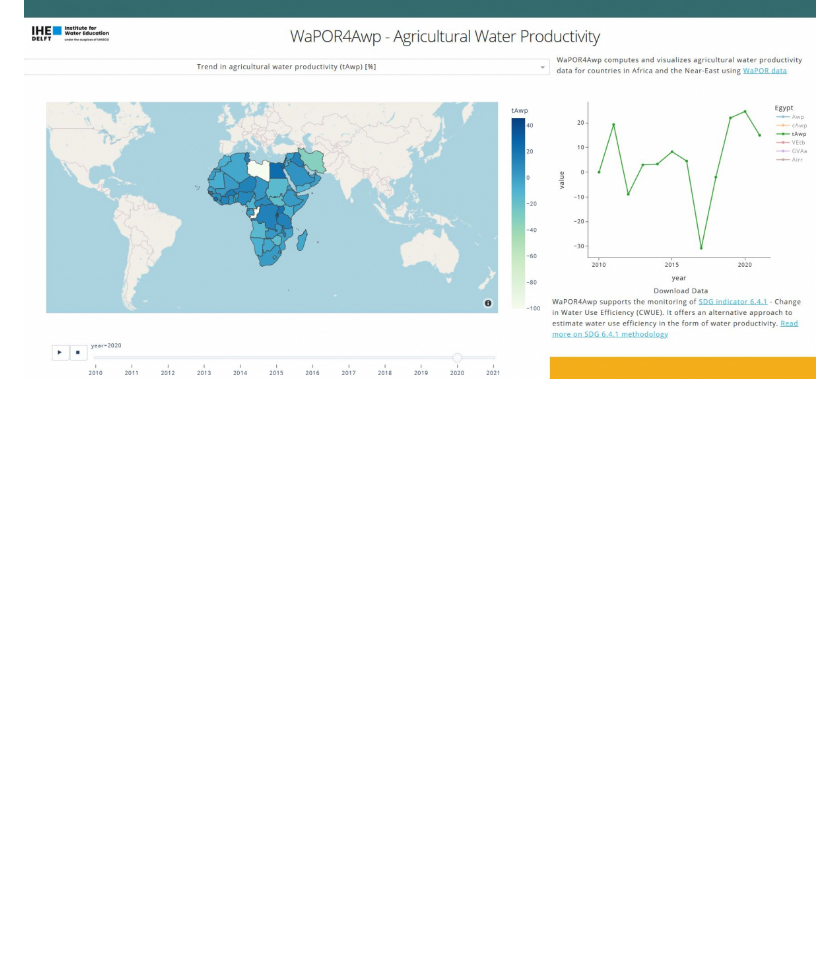
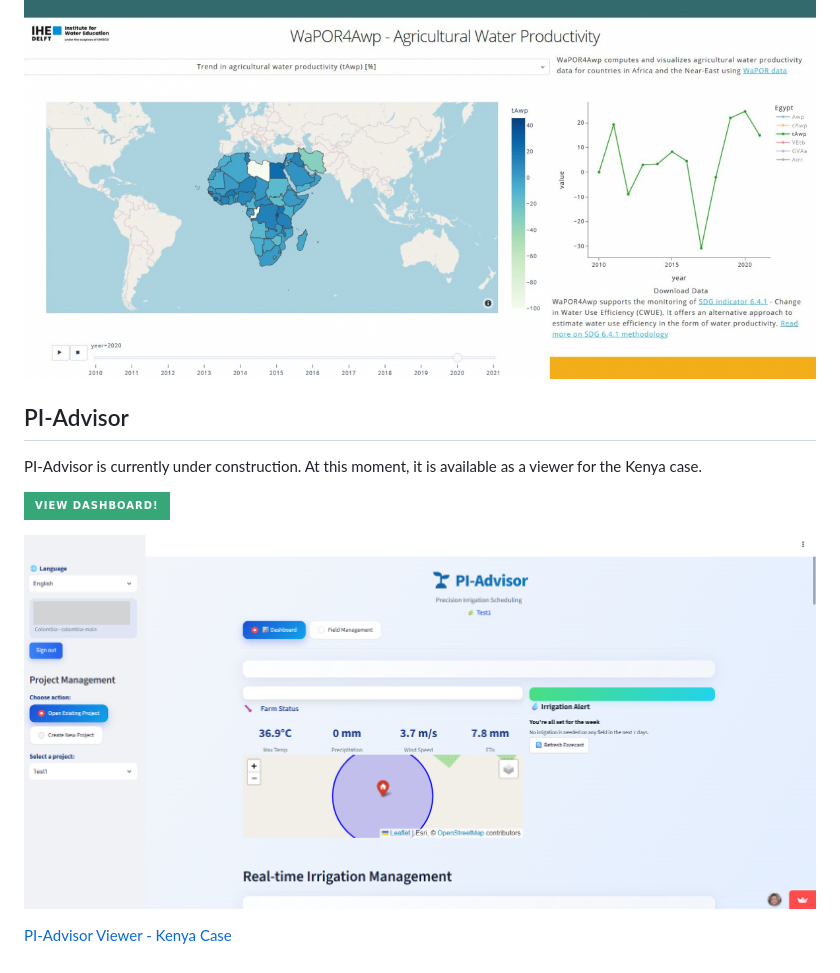
Before and after one commit to wateraccounting/wateraccounting.github.io, a Markdown page: docs/index.md, the part around the change. GitHub-like rendering; pictures changed too: docs/img/PiAdvisor.png (added); badges without logos; blank space fills up the shorter version.

Commit message:
Update Piadvisor

```diff
--- a/docs/index.md
+++ b/docs/index.md
@@ -35,3 +35,14 @@ A dashboard that calculates agricultural water productivity over irrigated crop
 [Link1]: https://wateraccounting.github.io/droughtobserve/
 [Button]: https://img.shields.io/badge/View_Dashboard!-37a779?style=for-the-badge
 [Link4]: https://mwea-ipa.streamlit.app/
+
+## PI-Advisor
+PI-Advisor is currently under construction. At this moment, it is available as a viewer for the Kenya case.
+
+[![Button]][Link5]
+
+![PI-Advisor](img/PiAdvisor.png)
+
+[PI-Advisor Viewer - Kenya Case](https://pi-advisor-v02-viewer.streamlit.app/)
+
+[Link5]: https://pi-advisor-v02-viewer.streamlit.app/
```
